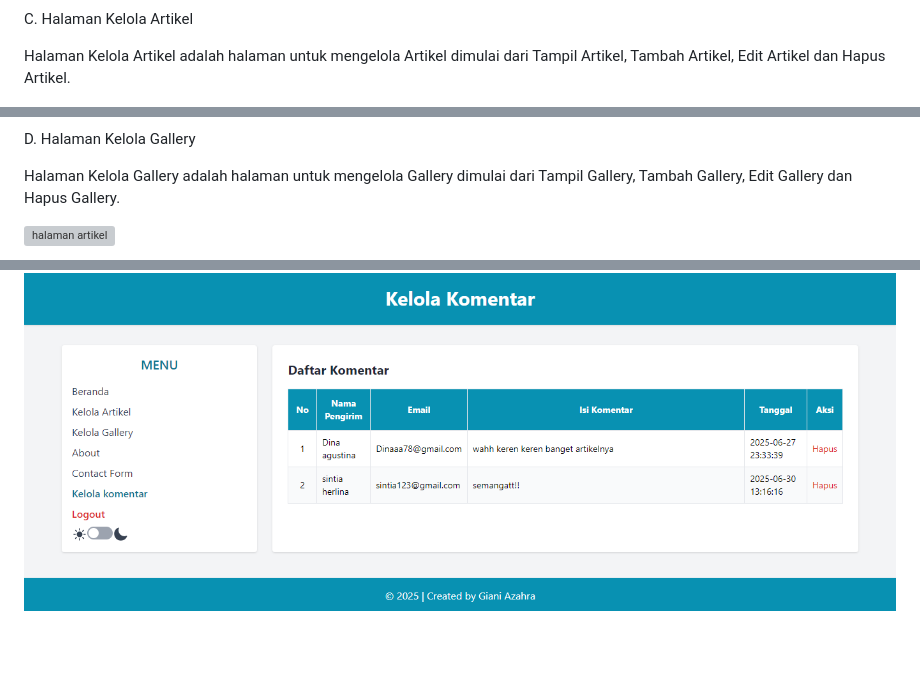
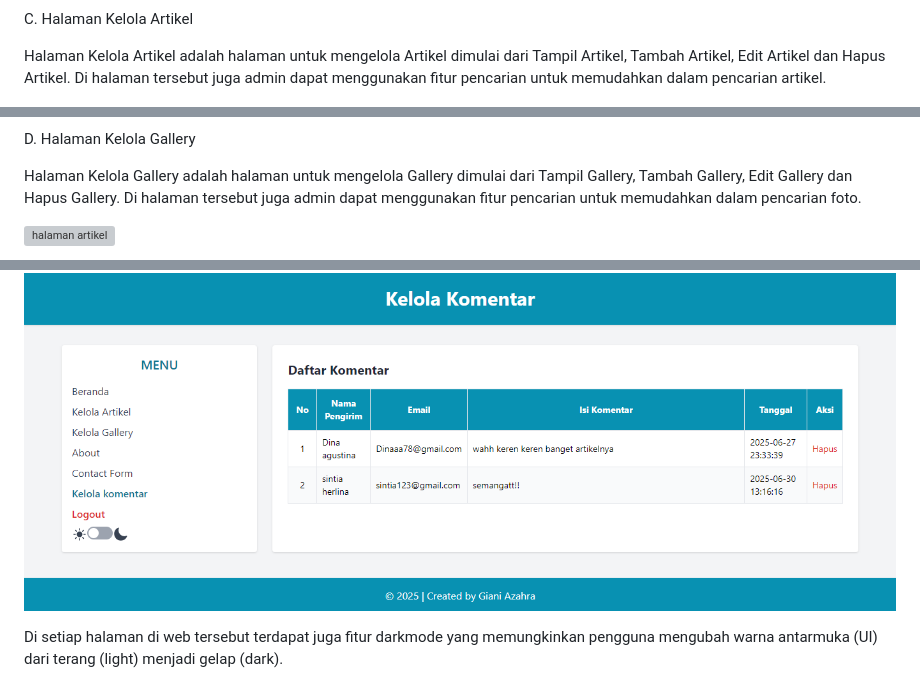
Before and after one commit to gianiaz21/Personal-Web, a Markdown page: README.md, 3 parts joined by grey strips. Rendered like a GitHub page; blank space fills up the shorter version; grey boxes are pictures that could not be loaded.

```diff
--- a/README.md
+++ b/README.md
@@ -97,7 +97,7 @@ Halaman Beranda merupakan halaman yang menampilkan statistik Jumlah Artikel dan
 
 C. Halaman Kelola Artikel
 
-Halaman Kelola Artikel adalah halaman untuk mengelola Artikel dimulai dari Tampil Artikel, Tambah Artikel, Edit Artikel dan Hapus Artikel.
+Halaman Kelola Artikel adalah halaman untuk mengelola Artikel dimulai dari Tampil Artikel, Tambah Artikel, Edit Artikel dan Hapus Artikel. Di halaman tersebut juga admin dapat menggunakan fitur pencarian untuk memudahkan dalam pencarian artikel.
 
 ![halaman artikel](img/ss-dp-8.png)
 
@@ -107,7 +107,7 @@ Halaman Kelola Artikel adalah halaman untuk mengelola Artikel dimulai dari Tampi
 
 D. Halaman Kelola Gallery
 
-Halaman Kelola Gallery adalah halaman untuk mengelola Gallery dimulai dari Tampil Gallery, Tambah Gallery, Edit Gallery dan Hapus Gallery.
+Halaman Kelola Gallery adalah halaman untuk mengelola Gallery dimulai dari Tampil Gallery, Tambah Gallery, Edit Gallery dan Hapus Gallery. Di halaman tersebut juga admin dapat menggunakan fitur pencarian untuk memudahkan dalam pencarian foto.
 
 ![halaman artikel](img/ss-dp-11.png)
 
@@ -136,3 +136,5 @@ G. Halaman Kelola Komentar
 Halaman kelola komentar adalah halaman untuk menampilkan komentar dan admin bisa menghapusnya.
 
 ![halaman artikel](img/ss-dp-19.png)
+
+Di setiap halaman di web tersebut terdapat juga fitur darkmode yang memungkinkan pengguna mengubah warna antarmuka (UI) dari terang (light) menjadi gelap (dark).
```
